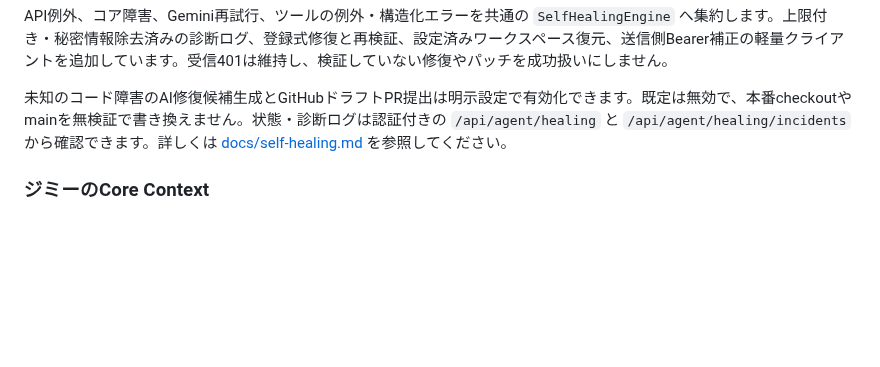
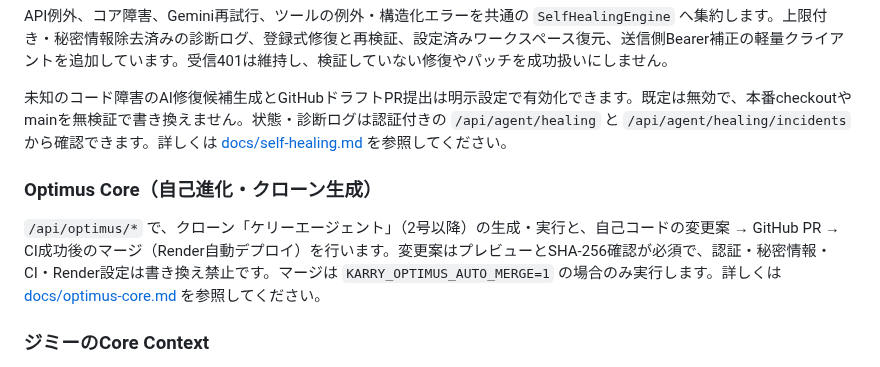
Before and after one commit to kek46991-commits/karry-agent, a Markdown page: README.md, the part around the change. Drawn GitHub-style; blank space fills up the shorter version.

Commit message:
docs: document Optimus Core endpoints, safeguards and Render setup
Co-Authored-By: ほあ <kek46991@gmail.com>

```diff
--- a/README.md
+++ b/README.md
@@ -185,6 +185,10 @@ API例外、コア障害、Gemini再試行、ツールの例外・構造化エ
 
 未知のコード障害のAI修復候補生成とGitHubドラフトPR提出は明示設定で有効化できます。既定は無効で、本番checkoutやmainを無検証で書き換えません。状態・診断ログは認証付きの `/api/agent/healing` と `/api/agent/healing/incidents` から確認できます。詳しくは [docs/self-healing.md](docs/self-healing.md) を参照してください。
 
+### Optimus Core（自己進化・クローン生成）
+
+`/api/optimus/*` で、クローン「ケリーエージェント」（2号以降）の生成・実行と、自己コードの変更案 → GitHub PR → CI成功後のマージ（Render自動デプロイ）を行います。変更案はプレビューとSHA-256確認が必須で、認証・秘密情報・CI・Render設定は書き換え禁止です。マージは `KARRY_OPTIMUS_AUTO_MERGE=1` の場合のみ実行します。詳しくは [docs/optimus-core.md](docs/optimus-core.md) を参照してください。
+
 ### ジミーのCore Context
 
 `src/karry_agent/jimmy_core_memory.json` は、ジミーの大阪弁の相棒像・長期目標・開発原則を含む汎用公開テンプレートです。個人名は保存せず、呼称は非公開環境変数 `PARTNER_NAME` または `CORE_USER_NAME` から読み込みます。未設定時は `Partner`。wheelにも汎用JSONだけを同梱し、新しいセッションや再起動でも設定を読み込みます。
```
Also changed, not shown: docs/optimus-core.md (added, +79 -0 lines).
